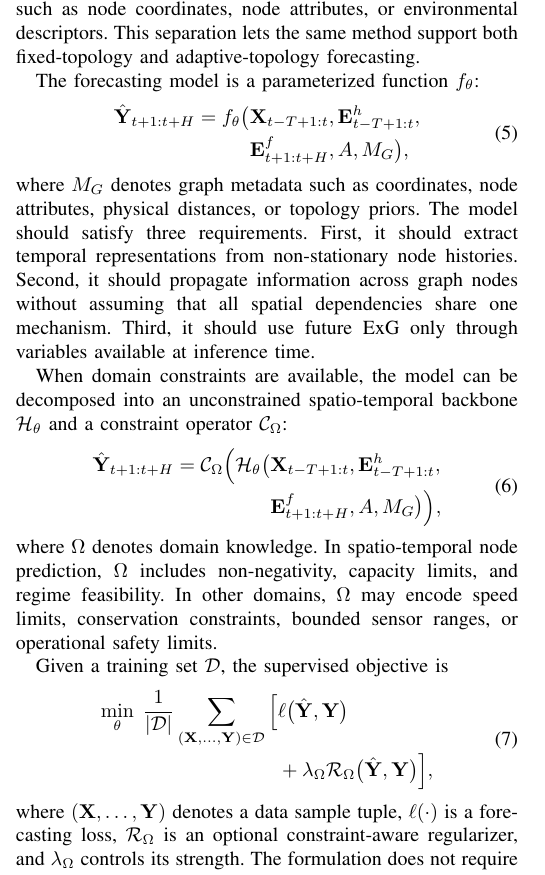
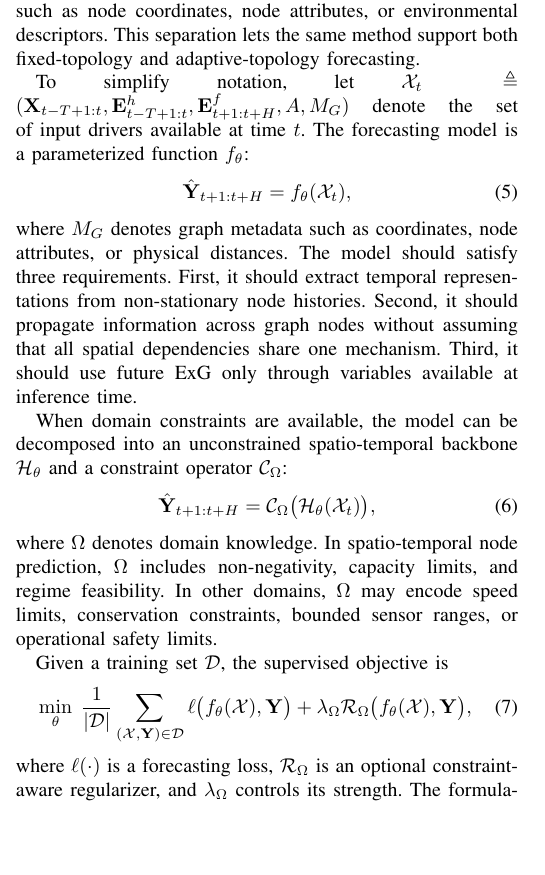
Before and after one commit to MOLATERS/PhyST-Net, a LaTeX paper (main.tex, which reads sections/problem_definition.tex): part of one column of page 4 of 8, cut so that both start at the same text, the shorter picture padded with empty space. Compiled offline with pdfLaTeX; a missing font is replaced by an installed copy or a similar font; a LaTeX package or settings file that is missing is left out.

Commit message:
docs(paper): refactor problem definition with symbolic compression
- Defined \mathcal{X}_t as a unified input tuple for notation brevity.
- Simplified Equations 5, 6, and 7 to single-line mathematical statements.
- Improved theoretical abstraction and resolved IEEEtran narrow column layout issues.

```diff
--- a/sections/problem_definition.tex
+++ b/sections/problem_definition.tex
@@ -27,25 +27,16 @@ The formulation assumes an operational forecasting setting. At time $t$, the mod
 The graph relation is also allowed to be partially observed. In some systems, $A$ is a physical adjacency matrix; in others, it is a distance kernel, a correlation prior, or an empty prior that is refined by adaptive learning. We therefore separate $A$ from $M_G$. The matrix $A$ specifies direct relation priors used by graph propagation, while $M_G$ collects auxiliary metadata such as node coordinates, node attributes, or environmental descriptors. This separation lets the same method support both fixed-topology and adaptive-topology forecasting.
 
 
-The forecasting model is a parameterized function $f_{\theta}$:
+To simplify notation, let $\mathcal{X}_t \triangleq (\mathbf{X}_{t-T+1:t}, \mathbf{E}^{h}_{t-T+1:t}, \mathbf{E}^{f}_{t+1:t+H}, A, M_G)$ denote the set of input drivers available at time $t$. The forecasting model is a parameterized function $f_{\theta}$:
 \begin{equation}
-\begin{split}
-\hat{\mathbf{Y}}_{t+1:t+H} = f_{\theta}\big(
-&\mathbf{X}_{t-T+1:t}, \mathbf{E}^{h}_{t-T+1:t}, \\
-&\mathbf{E}^{f}_{t+1:t+H}, A, M_G \big),
-\end{split}
+\hat{\mathbf{Y}}_{t+1:t+H} = f_{\theta}(\mathcal{X}_t),
 \label{eq:forecast_function}
 \end{equation}
-where $M_G$ denotes graph metadata such as coordinates, node attributes, physical distances, or topology priors. The model should satisfy three requirements. First, it should extract temporal representations from non-stationary node histories. Second, it should propagate information across graph nodes without assuming that all spatial dependencies share one mechanism. Third, it should use future ExG only through variables available at inference time.
+where $M_G$ denotes graph metadata such as coordinates, node attributes, or physical distances. The model should satisfy three requirements. First, it should extract temporal representations from non-stationary node histories. Second, it should propagate information across graph nodes without assuming that all spatial dependencies share one mechanism. Third, it should use future ExG only through variables available at inference time.
 
 When domain constraints are available, the model can be decomposed into an unconstrained spatio-temporal backbone $\mathcal{H}_{\theta}$ and a constraint operator $\mathcal{C}_{\Omega}$:
 \begin{equation}
-\begin{split}
-\hat{\mathbf{Y}}_{t+1:t+H} = \mathcal{C}_{\Omega}\Big(
-\mathcal{H}_{\theta}\big(
-&\mathbf{X}_{t-T+1:t}, \mathbf{E}^{h}_{t-T+1:t}, \\
-&\mathbf{E}^{f}_{t+1:t+H}, A, M_G\big) \Big),
-\end{split}
+\hat{\mathbf{Y}}_{t+1:t+H} = \mathcal{C}_{\Omega}\big(\mathcal{H}_{\theta}(\mathcal{X}_t)\big),
 \label{eq:constrained_forecast}
 \end{equation}
 where $\Omega$ denotes domain knowledge. In spatio-temporal node prediction, $\Omega$ includes non-negativity, capacity limits, and regime feasibility. In other domains, $\Omega$ may encode speed limits, conservation constraints, bounded sensor ranges, or operational safety limits.
@@ -53,11 +44,8 @@ where $\Omega$ denotes domain knowledge. In spatio-temporal node prediction, $\O
 
 Given a training set $\mathcal{D}$, the supervised objective is
 \begin{equation}
-\begin{split}
-\min_{\theta}\; \frac{1}{|\mathcal{D}|} \sum_{(\mathbf{X}, \dots, \mathbf{Y})\in\mathcal{D}} \Big[
-&\ell\big(\hat{\mathbf{Y}},\mathbf{Y}\big) \\
-&+ \lambda_{\Omega}\mathcal{R}_{\Omega}\big(\hat{\mathbf{Y}},\mathbf{Y}\big) \Big],
-\end{split}
+\min_{\theta}\; \frac{1}{|\mathcal{D}|}\sum_{(\mathcal{X}, \mathbf{Y})\in\mathcal{D}}
+\ell\big(f_{\theta}(\mathcal{X}),\mathbf{Y}\big) + \lambda_{\Omega}\mathcal{R}_{\Omega}\big(f_{\theta}(\mathcal{X}),\mathbf{Y}\big),
 \label{eq:optimization_objective}
 \end{equation}
-where $(\mathbf{X}, \dots, \mathbf{Y})$ denotes a data sample tuple, $\ell(\cdot)$ is a forecasting loss, $\mathcal{R}_{\Omega}$ is an optional constraint-aware regularizer, and $\lambda_{\Omega}$ controls its strength. The formulation does not require a specific graph operator; any module that maps temporal node states to graph-enhanced node states can be used as the graph adapter.
+where $\ell(\cdot)$ is a forecasting loss, $\mathcal{R}_{\Omega}$ is an optional constraint-aware regularizer, and $\lambda_{\Omega}$ controls its strength. The formulation does not require a specific graph operator; any module that maps temporal node states to graph-enhanced node states can be used as the graph adapter.
```
Also changed, not shown: output/PhyST-Net_Latest_Draft.pdf.
